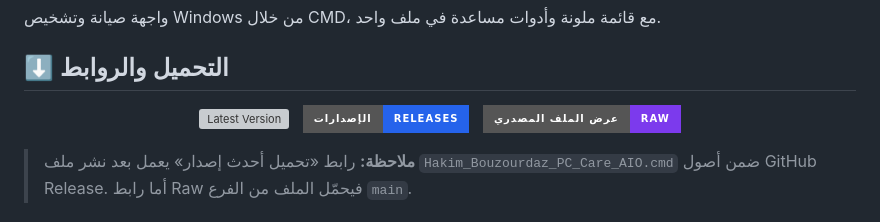
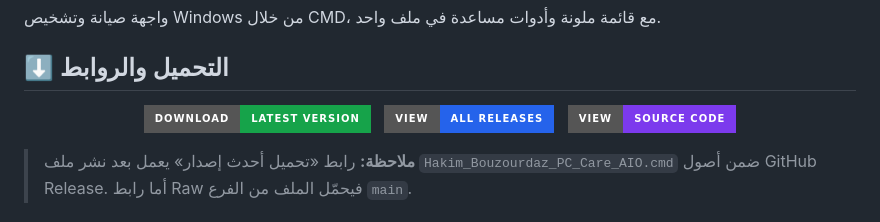
Before and after one commit to hbouzourdaz/Hakim-AIO, a Markdown page: README.md, the part around the change. Rendered like a GitHub page; badges without logos; grey boxes are pictures that could not be loaded.

```diff
--- a/README.md
+++ b/README.md
@@ -6,15 +6,15 @@
 
 <p align="center">
   <a href="https://github.com/hbouzourdaz/Hakim-AIO/releases/latest/download/Hakim_Bouzourdaz_PC_Care_AIO.cmd">
-    <img alt="Latest Version" src="https://img.shields.io/badge/Latest Version?style=for-the-badge&logo=windows&logoColor=white">
+    <img alt="Download Latest Version" src="https://img.shields.io/badge/Download-Latest%20Version-16A34A?style=for-the-badge&logo=windows&logoColor=white">
   </a>
   &nbsp;
   <a href="https://github.com/hbouzourdaz/Hakim-AIO/releases/latest">
-    <img alt="Releases" src="https://img.shields.io/badge/الإصدارات-Releases-2563EB?style=for-the-badge&logo=github&logoColor=white">
+    <img alt="View Releases" src="https://img.shields.io/badge/View-All%20Releases-2563EB?style=for-the-badge&logo=github&logoColor=white">
   </a>
   &nbsp;
   <a href="https://raw.githubusercontent.com/hbouzourdaz/Hakim-AIO/main/Hakim_Bouzourdaz_PC_Care_AIO.cmd">
-    <img alt="Download" src="https://img.shields.io/badge/عرض%20الملف%20المصدري-Raw-7C3AED?style=for-the-badge&logo=github&logoColor=white">
+    <img alt="View Source Code" src="https://img.shields.io/badge/View-Source%20Code-7C3AED?style=for-the-badge&logo=github&logoColor=white">
   </a>
 </p>
 
```
